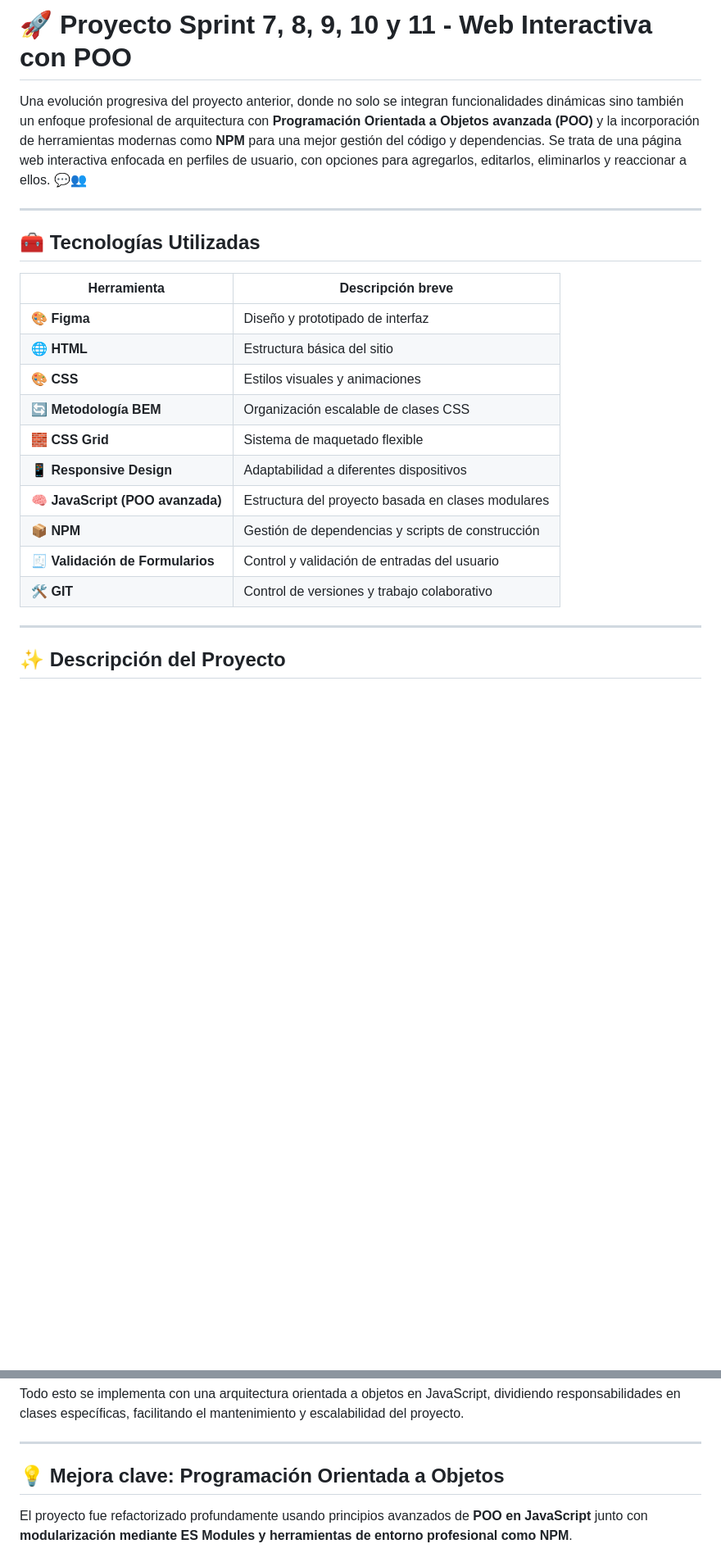
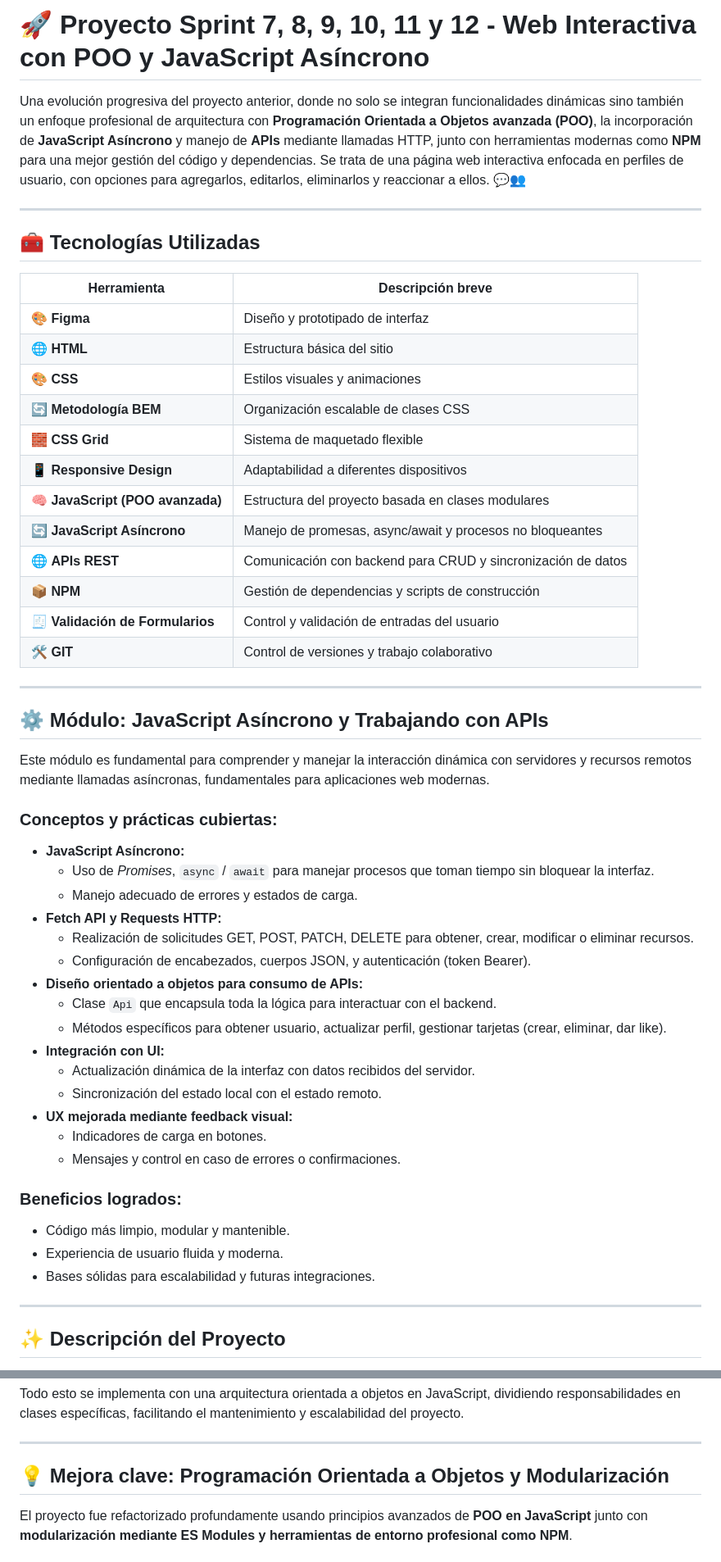
Before and after one commit to CarlosDuro/web_project_around, a Markdown page: README.md, 2 parts joined by grey strips. Shown: that part at 82% size. Rendered like a GitHub page; blank space fills up the shorter version.

Commit message:
Actualización READme.md

```diff
--- a/README.md
+++ b/README.md
@@ -1,23 +1,55 @@
-# 🚀 Proyecto Sprint 7, 8, 9, 10 y 11 - Web Interactiva con POO
+# 🚀 Proyecto Sprint 7, 8, 9, 10, 11 y 12 - Web Interactiva con POO y JavaScript Asíncrono
 
-Una evolución progresiva del proyecto anterior, donde no solo se integran funcionalidades dinámicas sino también un enfoque profesional de arquitectura con **Programación Orientada a Objetos avanzada (POO)** y la incorporación de herramientas modernas como **NPM** para una mejor gestión del código y dependencias. Se trata de una página web interactiva enfocada en perfiles de usuario, con opciones para agregarlos, editarlos, eliminarlos y reaccionar a ellos. 💬👥
+Una evolución progresiva del proyecto anterior, donde no solo se integran funcionalidades dinámicas sino también un enfoque profesional de arquitectura con **Programación Orientada a Objetos avanzada (POO)**, la incorporación de **JavaScript Asíncrono** y manejo de **APIs** mediante llamadas HTTP, junto con herramientas modernas como **NPM** para una mejor gestión del código y dependencias. Se trata de una página web interactiva enfocada en perfiles de usuario, con opciones para agregarlos, editarlos, eliminarlos y reaccionar a ellos. 💬👥
 
 ---
 
 ## 🧰 Tecnologías Utilizadas
 
-| Herramienta                      | Descripción breve                                  |
-| -------------------------------- | -------------------------------------------------- |
-| 🎨 **Figma**                     | Diseño y prototipado de interfaz                   |
-| 🌐 **HTML**                      | Estructura básica del sitio                        |
-| 🎨 **CSS**                       | Estilos visuales y animaciones                     |
-| 🔄 **Metodología BEM**           | Organización escalable de clases CSS               |
-| 🧱 **CSS Grid**                  | Sistema de maquetado flexible                      |
-| 📱 **Responsive Design**         | Adaptabilidad a diferentes dispositivos            |
-| 🧠 **JavaScript (POO avanzada)** | Estructura del proyecto basada en clases modulares |
-| 📦 **NPM**                       | Gestión de dependencias y scripts de construcción  |
-| 🧾 **Validación de Formularios** | Control y validación de entradas del usuario       |
-| 🛠️ **GIT**                       | Control de versiones y trabajo colaborativo        |
+| Herramienta                      | Descripción breve                                            |
+| -------------------------------- | ------------------------------------------------------------ |
+| 🎨 **Figma**                     | Diseño y prototipado de interfaz                             |
+| 🌐 **HTML**                      | Estructura básica del sitio                                  |
+| 🎨 **CSS**                       | Estilos visuales y animaciones                               |
+| 🔄 **Metodología BEM**           | Organización escalable de clases CSS                         |
+| 🧱 **CSS Grid**                  | Sistema de maquetado flexible                                |
+| 📱 **Responsive Design**         | Adaptabilidad a diferentes dispositivos                      |
+| 🧠 **JavaScript (POO avanzada)** | Estructura del proyecto basada en clases modulares           |
+| 🔄 **JavaScript Asíncrono**      | Manejo de promesas, async/await y procesos no bloqueantes    |
+| 🌐 **APIs REST**                 | Comunicación con backend para CRUD y sincronización de datos |
+| 📦 **NPM**                       | Gestión de dependencias y scripts de construcción            |
+| 🧾 **Validación de Formularios** | Control y validación de entradas del usuario                 |
+| 🛠️ **GIT**                       | Control de versiones y trabajo colaborativo                  |
+
+---
+
+## ⚙️ Módulo: JavaScript Asíncrono y Trabajando con APIs
+
+Este módulo es fundamental para comprender y manejar la interacción dinámica con servidores y recursos remotos mediante llamadas asíncronas, fundamentales para aplicaciones web modernas.
+
+### Conceptos y prácticas cubiertas:
+
+- **JavaScript Asíncrono:**
+  - Uso de _Promises_, `async` / `await` para manejar procesos que toman tiempo sin bloquear la interfaz.
+  - Manejo adecuado de errores y estados de carga.
+- **Fetch API y Requests HTTP:**
+  - Realización de solicitudes GET, POST, PATCH, DELETE para obtener, crear, modificar o eliminar recursos.
+  - Configuración de encabezados, cuerpos JSON, y autenticación (token Bearer).
+- **Diseño orientado a objetos para consumo de APIs:**
+  - Clase `Api` que encapsula toda la lógica para interactuar con el backend.
+  - Métodos específicos para obtener usuario, actualizar perfil, gestionar tarjetas (crear, eliminar, dar like).
+- **Integración con UI:**
+  - Actualización dinámica de la interfaz con datos recibidos del servidor.
+  - Sincronización del estado local con el estado remoto.
+- **UX mejorada mediante feedback visual:**
+  - Indicadores de carga en botones.
+  - Mensajes y control en caso de errores o confirmaciones.
+
+### Beneficios logrados:
+
+- Código más limpio, modular y mantenible.
+- Experiencia de usuario fluida y moderna.
+- Bases sólidas para escalabilidad y futuras integraciones.
 
 ---
 
@@ -36,7 +68,7 @@ Todo esto se implementa con una arquitectura orientada a objetos en JavaScript,
 
 ---
 
-## 💡 Mejora clave: Programación Orientada a Objetos
+## 💡 Mejora clave: Programación Orientada a Objetos y Modularización
 
 El proyecto fue refactorizado profundamente usando principios avanzados de **POO en JavaScript** junto con **modularización mediante ES Modules y herramientas de entorno profesional como NPM**.
 
```
Also changed, not shown: other parts of README.md (+3 -0 lines).
